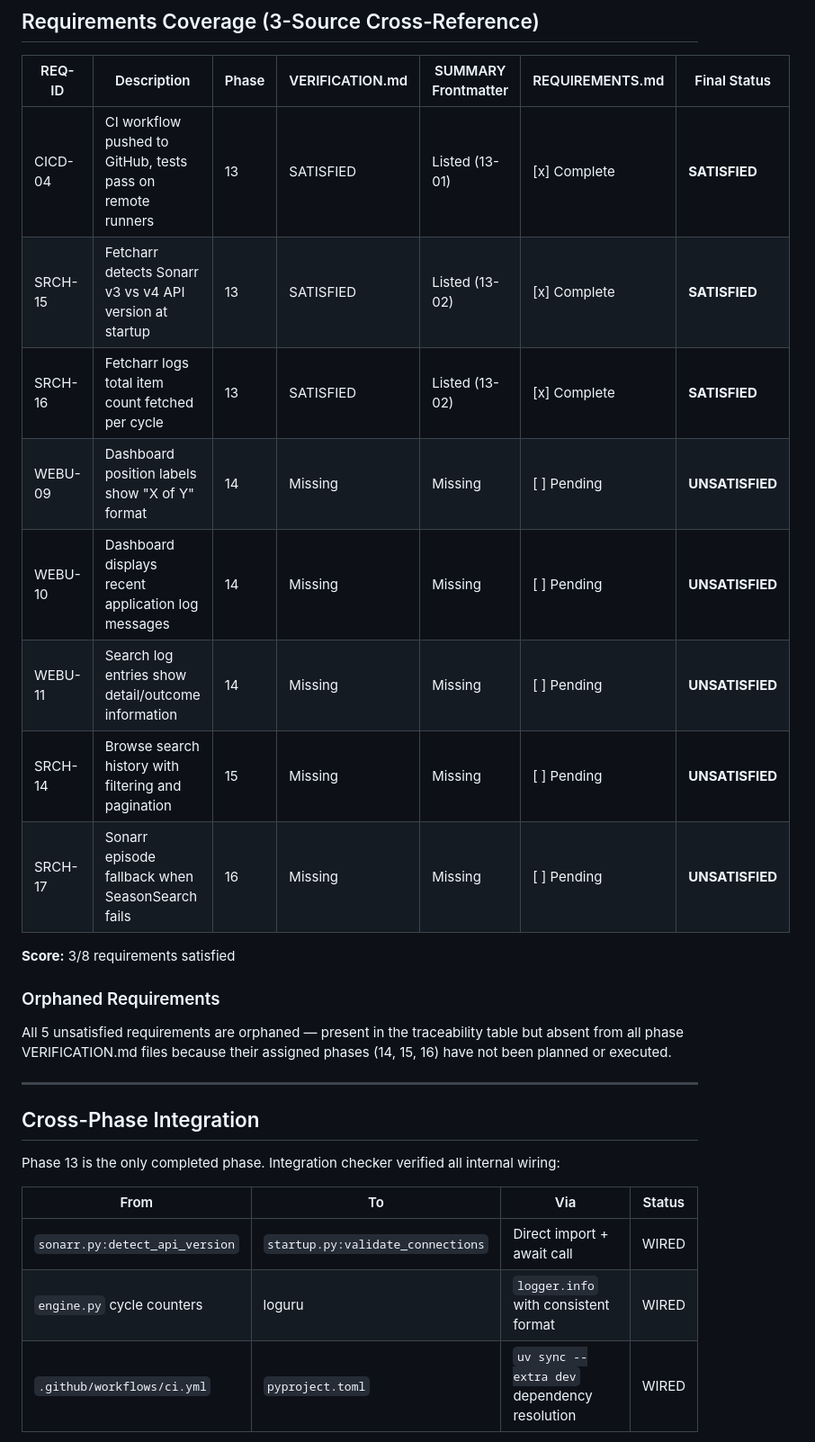
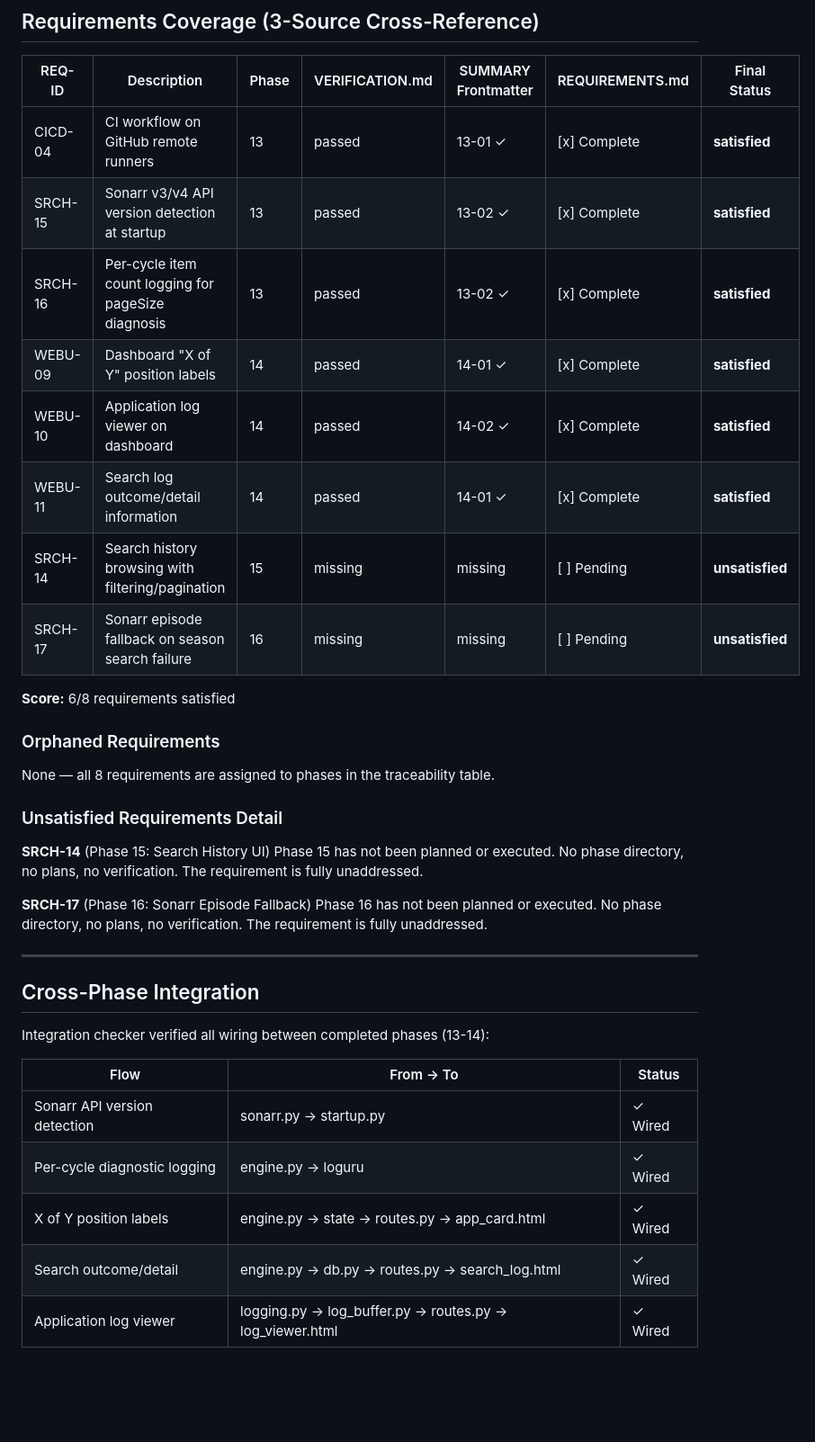
Before and after one commit to thejuran/fetcharr, a Markdown page: .planning/v1.2-MILESTONE-AUDIT.md, the part around one of its changes. Shown at 90% size. Rendered like a GitHub page; blank space fills up the shorter version.

```diff
--- a/.planning/v1.2-MILESTONE-AUDIT.md
+++ b/.planning/v1.2-MILESTONE-AUDIT.md
@@ -78,30 +59,40 @@ tech_debt:
 
 | REQ-ID | Description | Phase | VERIFICATION.md | SUMMARY Frontmatter | REQUIREMENTS.md | Final Status |
 |--------|-------------|-------|-----------------|---------------------|-----------------|--------------|
-| CICD-04 | CI workflow pushed to GitHub, tests pass on remote runners | 13 | SATISFIED | Listed (13-01) | [x] Complete | **SATISFIED** |
-| SRCH-15 | Fetcharr detects Sonarr v3 vs v4 API version at startup | 13 | SATISFIED | Listed (13-02) | [x] Complete | **SATISFIED** |
-| SRCH-16 | Fetcharr logs total item count fetched per cycle | 13 | SATISFIED | Listed (13-02) | [x] Complete | **SATISFIED** |
-| WEBU-09 | Dashboard position labels show "X of Y" format | 14 | Missing | Missing | [ ] Pending | **UNSATISFIED** |
-| WEBU-10 | Dashboard displays recent application log messages | 14 | Missing | Missing | [ ] Pending | **UNSATISFIED** |
-| WEBU-11 | Search log entries show detail/outcome information | 14 | Missing | Missing | [ ] Pending | **UNSATISFIED** |
-| SRCH-14 | Browse search history with filtering and pagination | 15 | Missing | Missing | [ ] Pending | **UNSATISFIED** |
-| SRCH-17 | Sonarr episode fallback when SeasonSearch fails | 16 | Missing | Missing | [ ] Pending | **UNSATISFIED** |
+| CICD-04 | CI workflow on GitHub remote runners | 13 | passed | 13-01 ✓ | [x] Complete | **satisfied** |
+| SRCH-15 | Sonarr v3/v4 API version detection at startup | 13 | passed | 13-02 ✓ | [x] Complete | **satisfied** |
+| SRCH-16 | Per-cycle item count logging for pageSize diagnosis | 13 | passed | 13-02 ✓ | [x] Complete | **satisfied** |
+| WEBU-09 | Dashboard "X of Y" position labels | 14 | passed | 14-01 ✓ | [x] Complete | **satisfied** |
+| WEBU-10 | Application log viewer on dashboard | 14 | passed | 14-02 ✓ | [x] Complete | **satisfied** |
+| WEBU-11 | Search log outcome/detail information | 14 | passed | 14-01 ✓ | [x] Complete | **satisfied** |
+| SRCH-14 | Search history browsing with filtering/pagination | 15 | missing | missing | [ ] Pending | **unsatisfied** |
+| SRCH-17 | Sonarr episode fallback on season search failure | 16 | missing | missing | [ ] Pending | **unsatisfied** |
 
-**Score:** 3/8 requirements satisfied
+**Score:** 6/8 requirements satisfied
 
 ### Orphaned Requirements
 
-All 5 unsatisfied requirements are orphaned — present in the traceability table but absent from all phase VERIFICATION.md files because their assigned phases (14, 15, 16) have not been planned or executed.
+None — all 8 requirements are assigned to phases in the traceability table.
+
+### Unsatisfied Requirements Detail
+
+**SRCH-14** (Phase 15: Search History UI)
+Phase 15 has not been planned or executed. No phase directory, no plans, no verification. The requirement is fully unaddressed.
+
+**SRCH-17** (Phase 16: Sonarr Episode Fallback)
+Phase 16 has not been planned or executed. No phase directory, no plans, no verification. The requirement is fully unaddressed.
 
 ---
 
 ## Cross-Phase Integration
 
-Phase 13 is the only completed phase. Integration checker verified all internal wiring:
+Integration checker verified all wiring between completed phases (13-14):
 
-| From | To | Via | Status |
-|------|----|-----|--------|
-| `sonarr.py:detect_api_version` | `startup.py:validate_connections` | Direct import + await call | WIRED |
-| `engine.py` cycle counters | loguru | `logger.info` with consistent format | WIRED |
-| `.github/workflows/ci.yml` | `pyproject.toml` | `uv sync --extra dev` dependency resolution | WIRED |
+| Flow | From → To | Status |
+|------|-----------|--------|
+| Sonarr API version detection | sonarr.py → startup.py | ✓ Wired |
+| Per-cycle diagnostic logging | engine.py → loguru | ✓ Wired |
+| X of Y position labels | engine.py → state → routes.py → app_card.html | ✓ Wired |
+| Search outcome/detail | engine.py → db.py → routes.py → search_log.html | ✓ Wired |
+| Application log viewer | logging.py → log_buffer.py → routes.py → log_viewer.html | ✓ Wired |
 
```
Also changed, not shown: other parts of .planning/v1.2-MILESTONE-AUDIT.md (+66 -65 lines).
